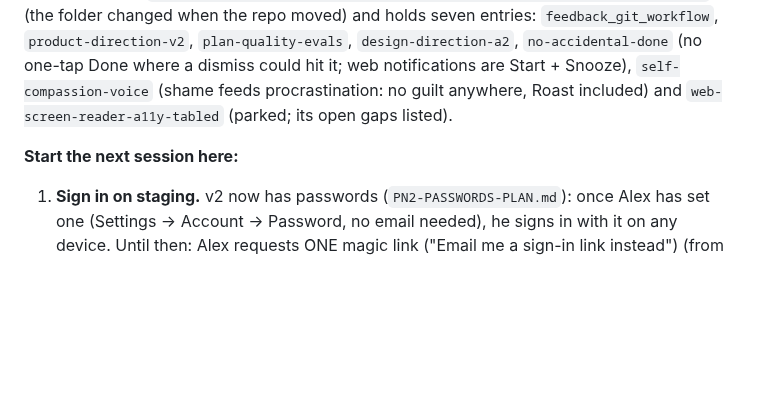
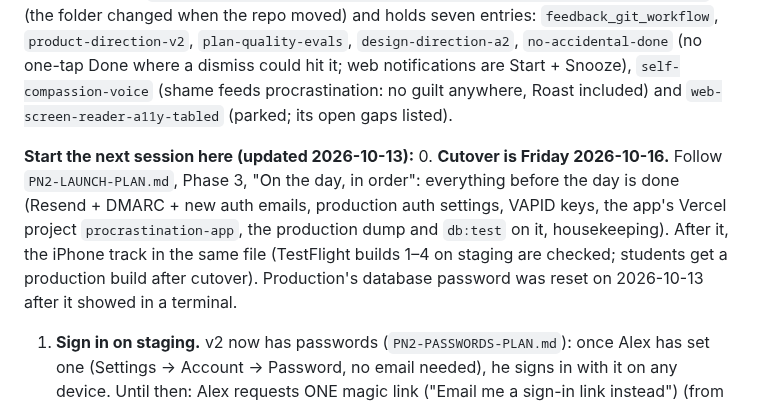
Before and after one commit to alexja2008-creator/Procrasti-nation, a Markdown page: PN2-HANDOFF.md, the part around the change. GitHub-like rendering; blank space fills up the shorter version.

Commit message:
docs: the handoff points at Friday's cutover
Co-Authored-By: Claude Opus 5.5 <noreply@anthropic.com>

```diff
--- a/PN2-HANDOFF.md
+++ b/PN2-HANDOFF.md
@@ -2,7 +2,8 @@
 
 Paste this into a new Claude Code session together with the approved plan ("ProcrastiNation 2.0: Re-envisioning & Rebuild Plan", saved at `~/.claude/plans/ProcrastiNation2.md`). Project memory lives in `~/.claude/projects/-Users-alexanderson-Desktop-Procrasti-nation/memory/` (the folder changed when the repo moved) and holds seven entries: `feedback_git_workflow`, `product-direction-v2`, `plan-quality-evals`, `design-direction-a2`, `no-accidental-done` (no one-tap Done where a dismiss could hit it; web notifications are Start + Snooze), `self-compassion-voice` (shame feeds procrastination: no guilt anywhere, Roast included) and `web-screen-reader-a11y-tabled` (parked; its open gaps listed).
 
-**Start the next session here:**
+**Start the next session here (updated 2026-10-13):**
+0. **Cutover is Friday 2026-10-16.** Follow `PN2-LAUNCH-PLAN.md`, Phase 3, "On the day, in order": everything before the day is done (Resend + DMARC + new auth emails, production auth settings, VAPID keys, the app's Vercel project `procrastination-app`, the production dump and `db:test` on it, housekeeping). After it, the iPhone track in the same file (TestFlight builds 1–4 on staging are checked; students get a production build after cutover). Production's database password was reset on 2026-10-13 after it showed in a terminal.
 1. **Sign in on staging.** v2 now has passwords (`PN2-PASSWORDS-PLAN.md`): once Alex has set one (Settings → Account → Password, no email needed), he signs in with it on any device. Until then: Alex requests ONE magic link ("Email me a sign-in link instead") (from the iOS Simulator's Expo Go, or in the browser pane) and pastes it into the chat, and Claude opens it on that device (`xcrun simctl openurl booted "<link>"`). Only the newest link works, and it must open where it was requested. If sign-in says "too many tries", that's Supabase's email rate limit: staging sends through Supabase's built-in email, which allows only a couple of auth emails per hour for the whole project, so two links use it up. Wait for the hour to roll over, or set up custom SMTP (Resend) on staging and raise the limit (section 2).
 2. **Then finish the onboarding checks on the iPhone** (section 5, "Onboarding"): web is done.
 3. **Web screen-reader state** landed in `b9a8ba8` (`aria-checked` / `aria-selected`); the rest is parked (memory `web-screen-reader-a11y-tabled`).
```
